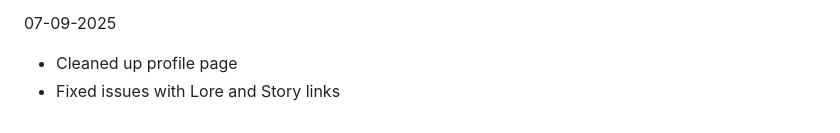
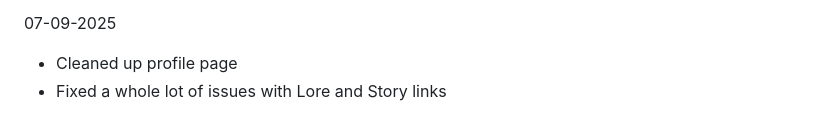
Before and after one commit to CollabChronicles/collaborative-chronicles, a Markdown page: README.md, the part around the change. Drawn GitHub-style.

```diff
--- a/README.md
+++ b/README.md
@@ -56,4 +56,4 @@ I only started logging a few days into the project so the first few days are app
 
 07-09-2025
 - Cleaned up profile page
-- Fixed issues with Lore and Story links
+- Fixed a whole lot of issues with Lore and Story links
```
